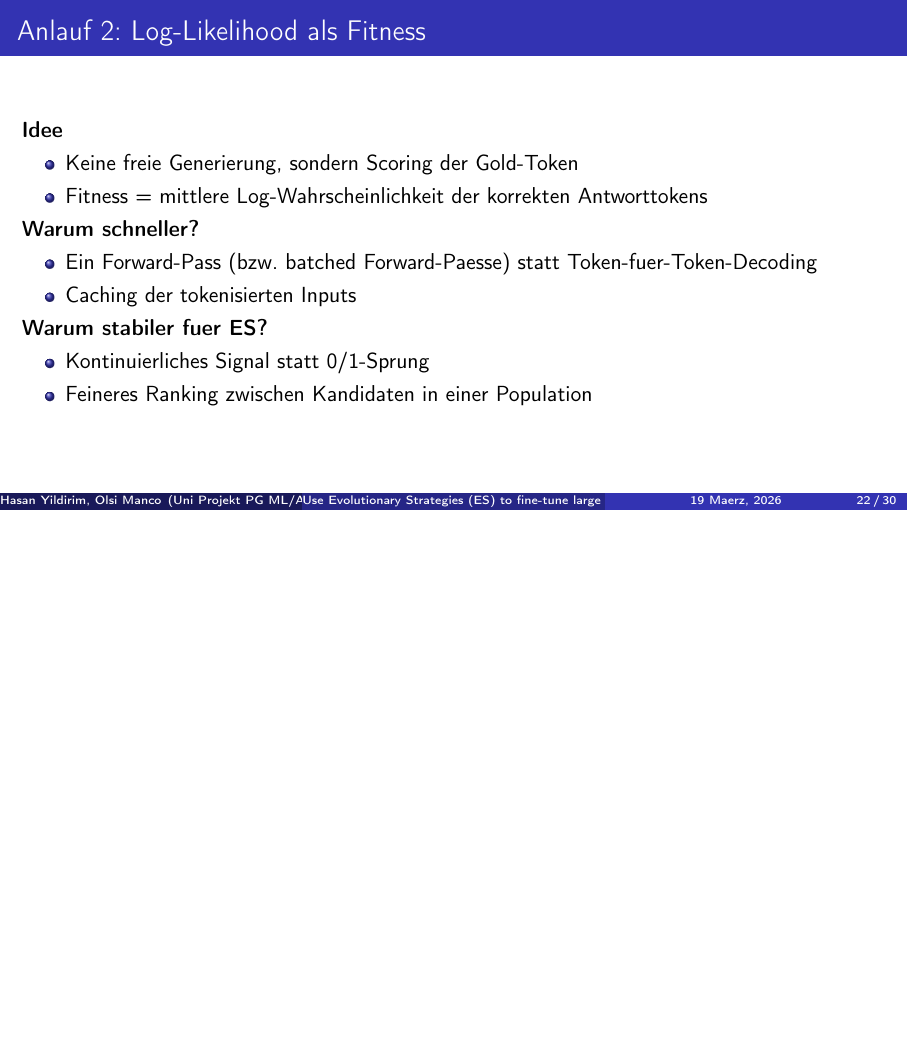
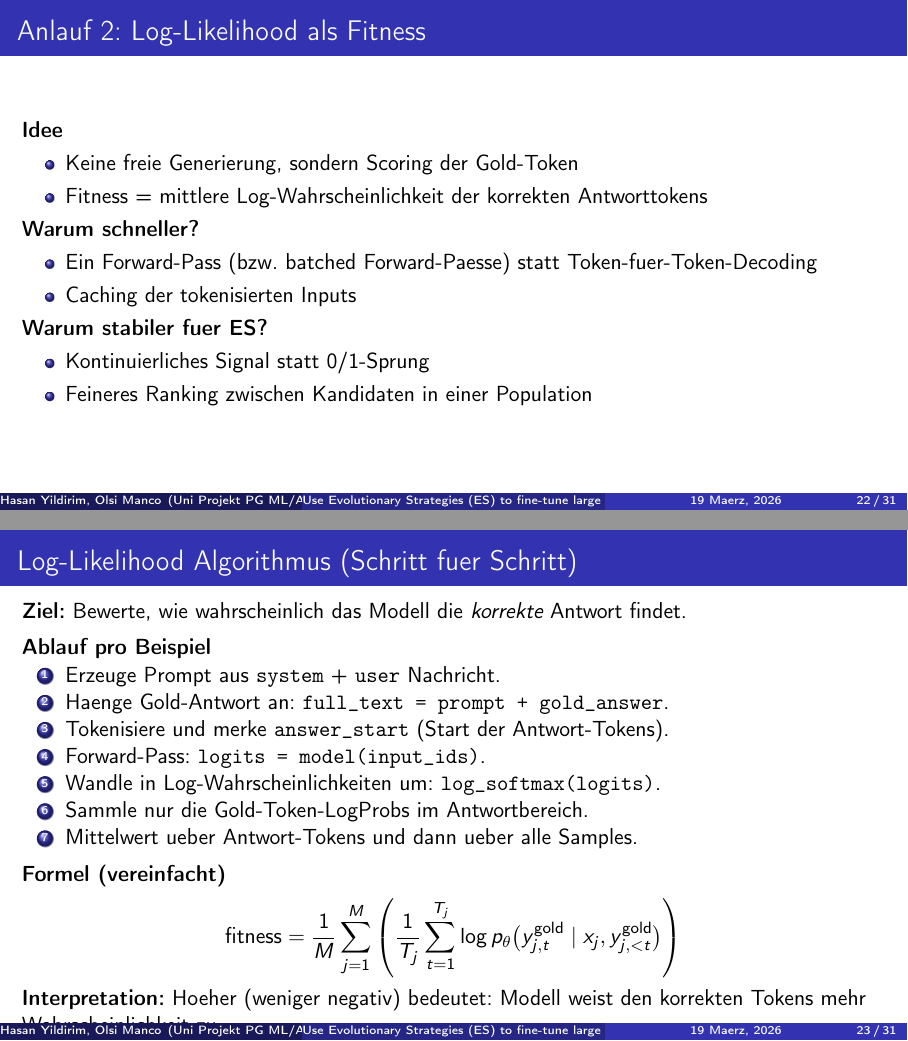
Before and after one commit to Haso001/PG_ML_AI, LaTeX slides (es-llm-finetune-Hasan-Dev/es_llm_presentation_beamer.tex): page 22 of 30 before the commit and pages 22 and 23 of 31 after it, the two joined at a grey line, the shorter picture padded with empty space. Compiled offline with pdfLaTeX.

Commit message:
kombinierte Variante

```diff
--- a/es-llm-finetune-Hasan-Dev/es_llm_presentation_beamer.tex
+++ b/es-llm-finetune-Hasan-Dev/es_llm_presentation_beamer.tex
@@ -468,6 +468,34 @@ def tell(self, current_params, candidates, fitnesses):
 \end{itemize}
 \end{frame}
 
+\begin{frame}{Log-Likelihood Algorithmus (Schritt fuer Schritt)}
+\textbf{Ziel:} Bewerte, wie wahrscheinlich das Modell die \emph{korrekte} Antwort findet.
+
+\vspace{0.4em}
+\textbf{Ablauf pro Beispiel}
+\begin{enumerate}
+  \item Erzeuge Prompt aus \texttt{system} + \texttt{user} Nachricht.
+  \item Haenge Gold-Antwort an: \texttt{full\_text = prompt + gold\_answer}.
+  \item Tokenisiere und merke \texttt{answer\_start} (Start der Antwort-Tokens).
+  \item Forward-Pass: \texttt{logits = model(input\_ids)}.
+  \item Wandle in Log-Wahrscheinlichkeiten um: \texttt{log\_softmax(logits)}.
+  \item Sammle nur die Gold-Token-LogProbs im Antwortbereich.
+  \item Mittelwert ueber Antwort-Tokens und dann ueber alle Samples.
+\end{enumerate}
+
+\vspace{0.4em}
+\textbf{Formel (vereinfacht)}
+\[
+\text{fitness} = \frac{1}{M} \sum_{j=1}^{M}
+\left(
+\frac{1}{T_j} \sum_{t=1}^{T_j}
+\log p_\theta\big(y_{j,t}^{\text{gold}} \mid x_j, y_{j,<t}^{\text{gold}}\big)
+\right)
+\]
+
+\textbf{Interpretation:} Hoeher (weniger negativ) bedeutet: Modell weist den korrekten Tokens mehr Wahrscheinlichkeit zu.
+\end{frame}
+
 \begin{frame}[fragile]{Code: Binary vs LogLik Fitnesspfad}
 \textbf{Binary (langsam, diskret):}
 \begin{lstlisting}[style=pycode]
```
Also changed, not shown: 2 other files.
